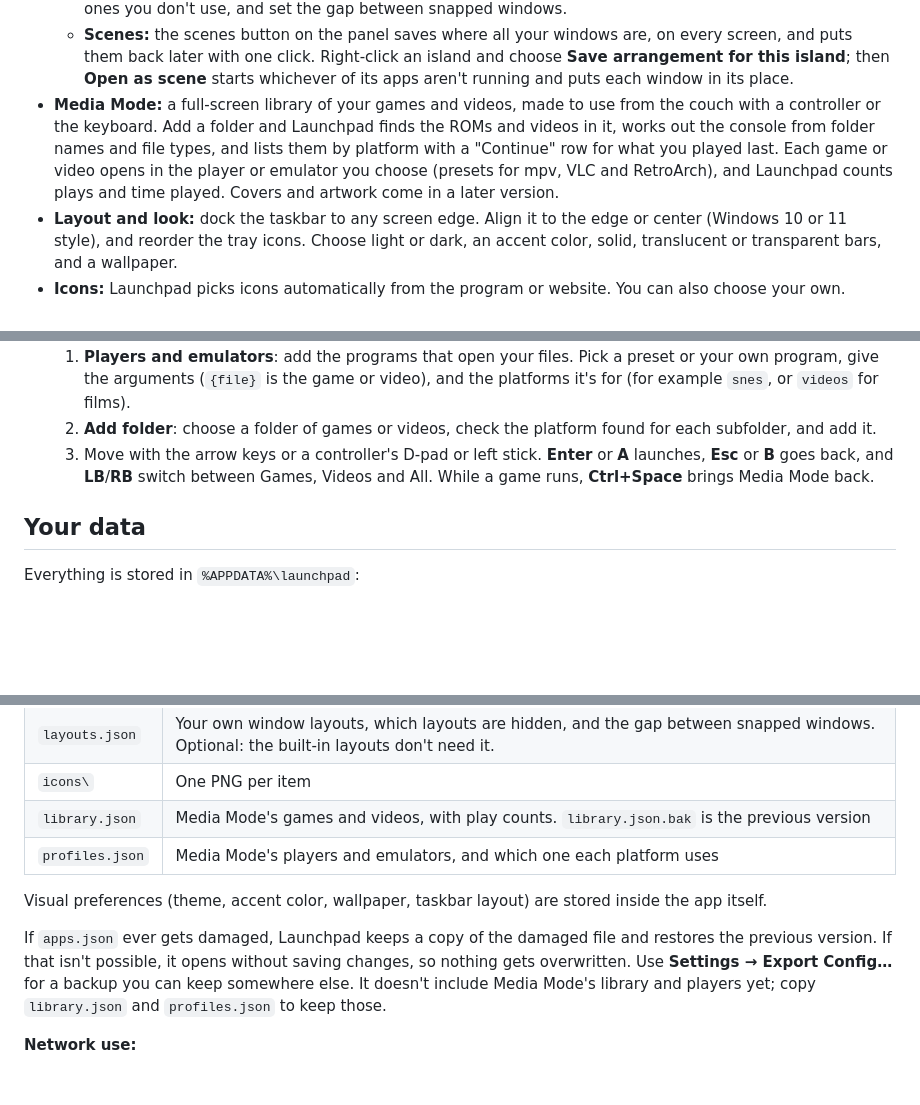
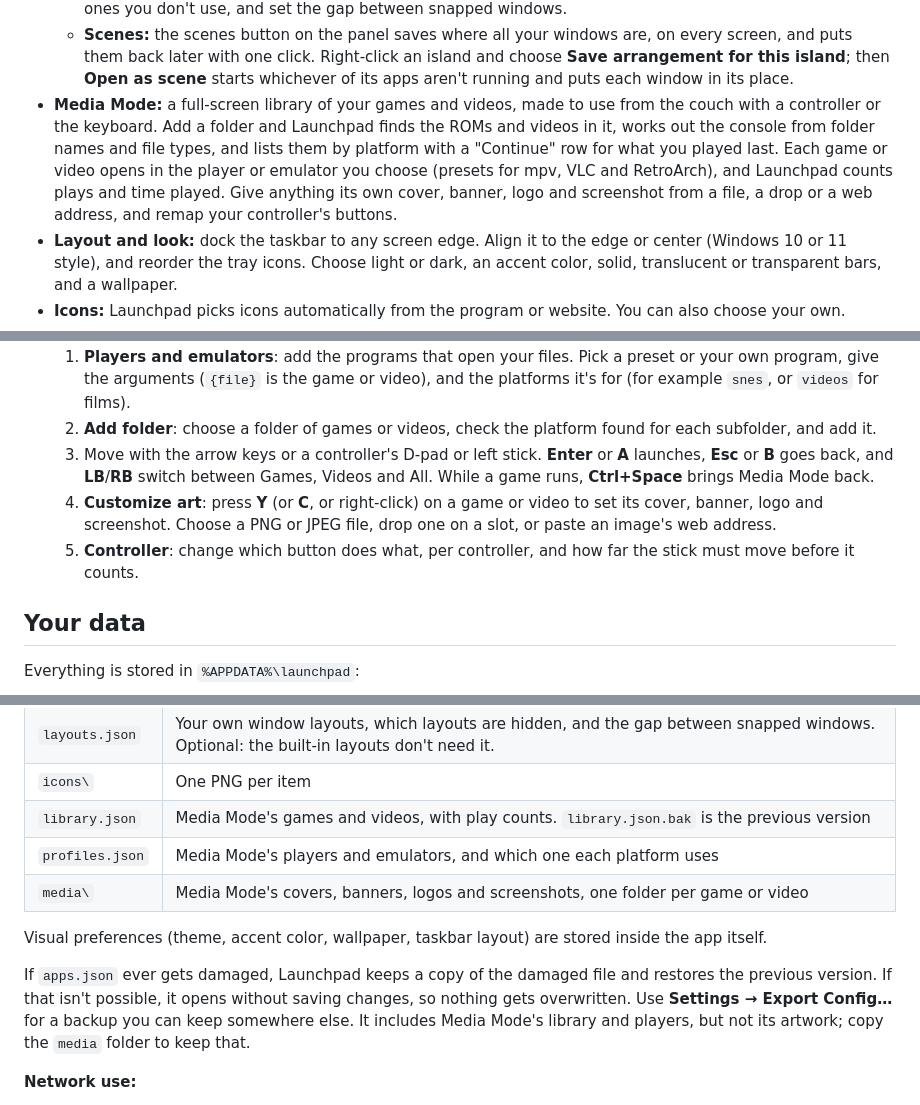
Before and after one commit to Jurakii/Launchpad, a Markdown page: README.md, 3 parts joined by grey strips. GitHub-like rendering; blank space fills up the shorter version.

Commit message:
Document Media Mode Phase 2

```diff
--- a/README.md
+++ b/README.md
@@ -19,7 +19,7 @@ It runs as its own window (or full screen). The window has a grid of your apps g
   - **Grid placer:** press **Ctrl+Alt+G** (or the grid button on the panel) to lay a grid over the screen, then drag across cells, or use the arrow keys and Enter, to size the window to them.
   - **Your own layouts:** **Layouts** in the toolbar lets you make layouts by merging and splitting cells, hide the ones you don't use, and set the gap between snapped windows.
   - **Scenes:** the scenes button on the panel saves where all your windows are, on every screen, and puts them back later with one click. Right-click an island and choose **Save arrangement for this island**; then **Open as scene** starts whichever of its apps aren't running and puts each window in its place.
-- **Media Mode:** a full-screen library of your games and videos, made to use from the couch with a controller or the keyboard. Add a folder and Launchpad finds the ROMs and videos in it, works out the console from folder names and file types, and lists them by platform with a "Continue" row for what you played last. Each game or video opens in the player or emulator you choose (presets for mpv, VLC and RetroArch), and Launchpad counts plays and time played. Covers and artwork come in a later version.
+- **Media Mode:** a full-screen library of your games and videos, made to use from the couch with a controller or the keyboard. Add a folder and Launchpad finds the ROMs and videos in it, works out the console from folder names and file types, and lists them by platform with a "Continue" row for what you played last. Each game or video opens in the player or emulator you choose (presets for mpv, VLC and RetroArch), and Launchpad counts plays and time played. Give anything its own cover, banner, logo and screenshot from a file, a drop or a web address, and remap your controller's buttons.
 - **Layout and look:** dock the taskbar to any screen edge. Align it to the edge or center (Windows 10 or 11 style), and reorder the tray icons. Choose light or dark, an accent color, solid, translucent or transparent bars, and a wallpaper.
 - **Icons:** Launchpad picks icons automatically from the program or website. You can also choose your own.
 - **Backups and updates:** export and import your whole setup, icons, window layouts and scenes included. Updates install from inside the app.
@@ -44,6 +44,8 @@ Settings shows when an update is available and installs it for you. You can also
   1. **Players and emulators**: add the programs that open your files. Pick a preset or your own program, give the arguments (`{file}` is the game or video), and the platforms it's for (for example `snes`, or `videos` for films).
   2. **Add folder**: choose a folder of games or videos, check the platform found for each subfolder, and add it.
   3. Move with the arrow keys or a controller's D-pad or left stick. **Enter** or **A** launches, **Esc** or **B** goes back, and **LB**/**RB** switch between Games, Videos and All. While a game runs, **Ctrl+Space** brings Media Mode back.
+  4. **Customize art**: press **Y** (or **C**, or right-click) on a game or video to set its cover, banner, logo and screenshot. Choose a PNG or JPEG file, drop one on a slot, or paste an image's web address.
+  5. **Controller**: change which button does what, per controller, and how far the stick must move before it counts.
 
 ## Your data
 
@@ -58,10 +60,11 @@ Everything is stored in `%APPDATA%\launchpad`:
 | `icons\` | One PNG per item |
 | `library.json` | Media Mode's games and videos, with play counts. `library.json.bak` is the previous version |
 | `profiles.json` | Media Mode's players and emulators, and which one each platform uses |
+| `media\` | Media Mode's covers, banners, logos and screenshots, one folder per game or video |
 
 Visual preferences (theme, accent color, wallpaper, taskbar layout) are stored inside the app itself.
 
-If `apps.json` ever gets damaged, Launchpad keeps a copy of the damaged file and restores the previous version. If that isn't possible, it opens without saving changes, so nothing gets overwritten. Use **Settings → Export Config…** for a backup you can keep somewhere else. It doesn't include Media Mode's library and players yet; copy `library.json` and `profiles.json` to keep those.
+If `apps.json` ever gets damaged, Launchpad keeps a copy of the damaged file and restores the previous version. If that isn't possible, it opens without saving changes, so nothing gets overwritten. Use **Settings → Export Config…** for a backup you can keep somewhere else. It includes Media Mode's library and players, but not its artwork; copy the `media` folder to keep that.
 
 **Network use:**
 - Update checks go to GitHub.
```
Also changed, not shown: CODEBASE_SUMMARY.md (+13 -8 lines), MEDIA_MODE.md (+1 -1 lines).
